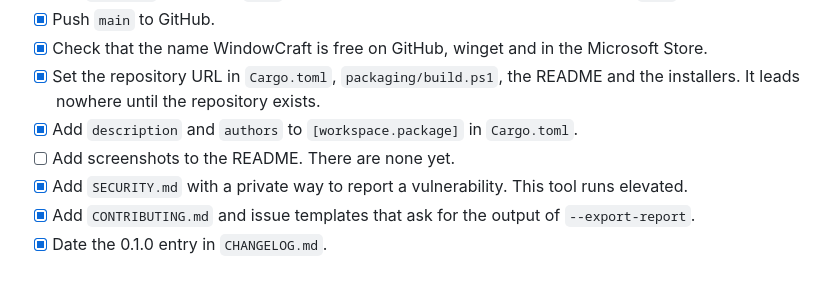
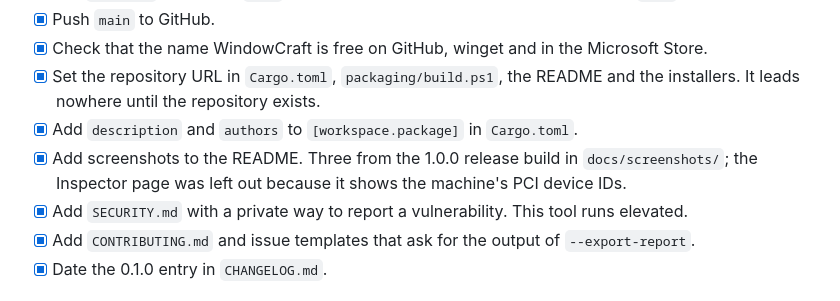
Before and after one commit to ycangignacy/WindowCraft, a Markdown page: docs/RELEASE-CHECKLIST.md, the part around one of its changes. GitHub-like rendering.

```diff
--- a/docs/RELEASE-CHECKLIST.md
+++ b/docs/RELEASE-CHECKLIST.md
@@ -21,7 +21,8 @@ Ukrainian and Polish were captured at 980 by 600 on the development machine.
 - [x] Set the repository URL in `Cargo.toml`, `packaging/build.ps1`, the README and the
       installers. It leads nowhere until the repository exists.
 - [x] Add `description` and `authors` to `[workspace.package]` in `Cargo.toml`.
-- [ ] Add screenshots to the README. There are none yet.
+- [x] Add screenshots to the README. Three from the 1.0.0 release build in `docs/screenshots/`;
+      the Inspector page was left out because it shows the machine's PCI device IDs.
 - [x] Add `SECURITY.md` with a private way to report a vulnerability. This tool runs elevated.
 - [x] Add `CONTRIBUTING.md` and issue templates that ask for the output of `--export-report`.
 - [x] Date the 0.1.0 entry in `CHANGELOG.md`.
```
Also changed, not shown: other parts of docs/RELEASE-CHECKLIST.md (+25 -9 lines), README.md (+6 -0 lines), docs/RELEASE-NOTES-1.0.0.md (+1 -1 lines), docs/screenshots/applications.png (added), docs/screenshots/system-pl.png (added), docs/screenshots/tweaks.png (added).
